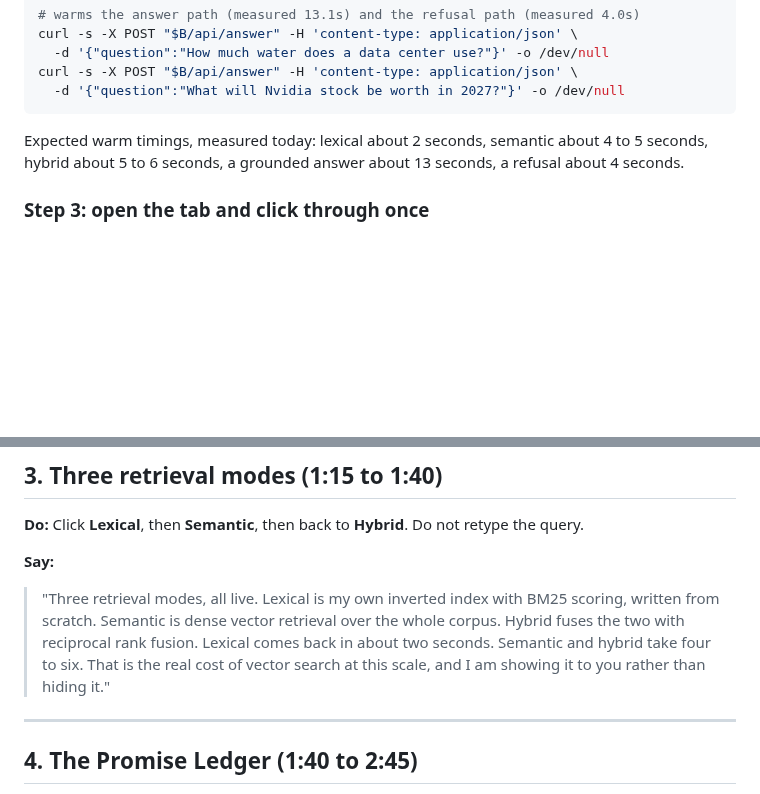
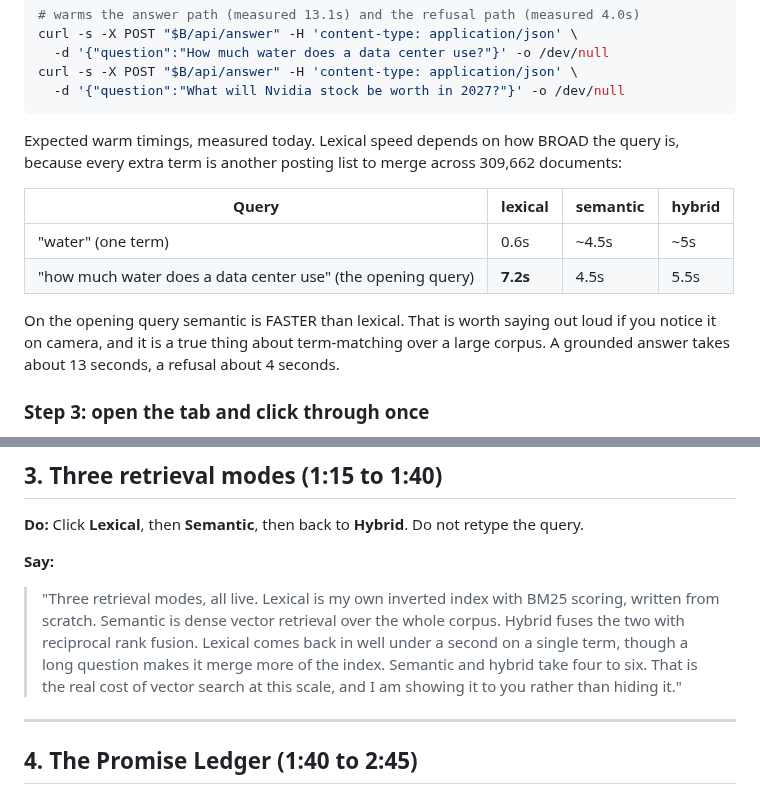
Before and after one commit to worldofhacks/onrecord, a Markdown page: docs/demo-script.md, 2 parts joined by grey strips. Rendered like a GitHub page; blank space fills up the shorter version.

Commit message:
docs: demo script carries the real latency of its own opening query
Measured against production: lexical is query-breadth dependent because
each extra term is another posting list merged across 309,662 documents.
"water" returns in 0.6s, but the script's own opening question
("how much water does a data center use") takes 7.2s in lexical while
semantic returns in 4.5s. The script previously said "lexical about 2
seconds", which the screen would have contradicted during the first beat.

Now a table, plus a line telling the narrator that semantic beating
lexical here is a true and sayable fact about term matching at scale.

Co-Authored-By: Claude Fable 5 <noreply@anthropic.com>

````diff
--- a/docs/demo-script.md
+++ b/docs/demo-script.md
@@ -62,9 +62,19 @@ curl -s -X POST "$B/api/answer" -H 'content-type: application/json' \
   -d '{"question":"What will Nvidia stock be worth in 2027?"}' -o /dev/null
 ```
 
-Expected warm timings, measured today: lexical about 2 seconds, semantic about
-4 to 5 seconds, hybrid about 5 to 6 seconds, a grounded answer about 13
-seconds, a refusal about 4 seconds.
+Expected warm timings, measured today. Lexical speed depends on how BROAD the
+query is, because every extra term is another posting list to merge across
+309,662 documents:
+
+| Query | lexical | semantic | hybrid |
+|---|---|---|---|
+| "water" (one term) | 0.6s | ~4.5s | ~5s |
+| "how much water does a data center use" (the opening query) | **7.2s** | 4.5s | 5.5s |
+
+On the opening query semantic is FASTER than lexical. That is worth saying out
+loud if you notice it on camera, and it is a true thing about term-matching
+over a large corpus. A grounded answer takes about 13 seconds, a refusal about
+4 seconds.
 
 ### Step 3: open the tab and click through once
 
@@ -139,7 +149,8 @@ retype the query.
 > "Three retrieval modes, all live. Lexical is my own inverted index with BM25
 > scoring, written from scratch. Semantic is dense vector retrieval over the
 > whole corpus. Hybrid fuses the two with reciprocal rank fusion. Lexical comes
-> back in about two seconds. Semantic and hybrid take four to six. That is the
+> back in well under a second on a single term, though a long question makes it
+> merge more of the index. Semantic and hybrid take four to six. That is the
 > real cost of vector search at this scale, and I am showing it to you rather
 > than hiding it."
 
````
